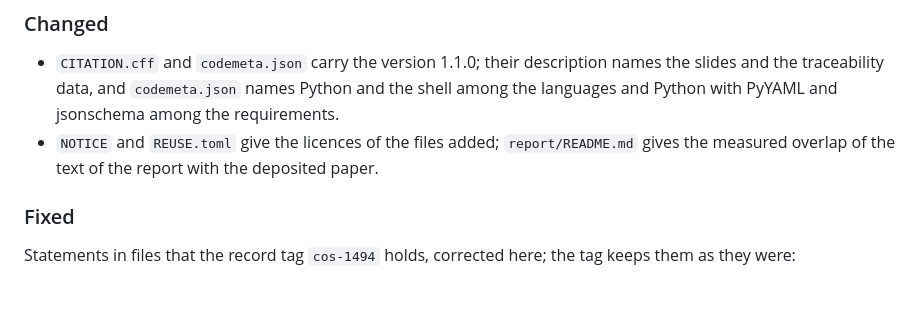
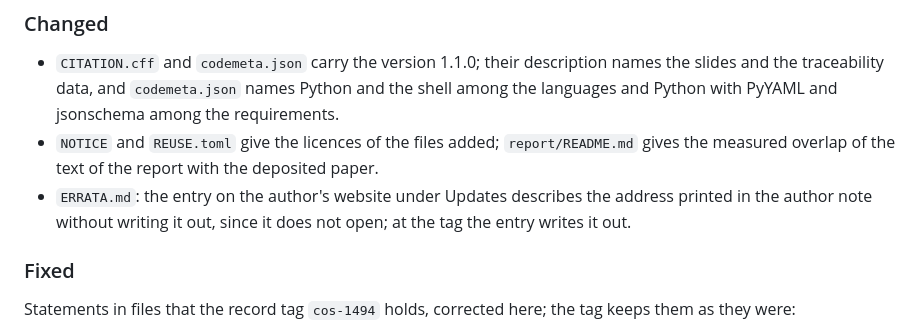
Before and after one commit to mtorun0x7cd/anti-skid-verification, a Markdown page: CHANGELOG.md, the part around the change. GitHub-like rendering; blank space fills up the shorter version.

```diff
--- a/CHANGELOG.md
+++ b/CHANGELOG.md
@@ -18,6 +18,7 @@ This repository was recreated with a new history on 2026-10-05; the earlier rele
 
 - `CITATION.cff` and `codemeta.json` carry the version 1.1.0; their description names the slides and the traceability data, and `codemeta.json` names Python and the shell among the languages and Python with PyYAML and jsonschema among the requirements.
 - `NOTICE` and `REUSE.toml` give the licences of the files added; `report/README.md` gives the measured overlap of the text of the report with the deposited paper.
+- `ERRATA.md`: the entry on the author's website under Updates describes the address printed in the author note without writing it out, since it does not open; at the tag the entry writes it out.
 
 ### Fixed
 
```
Also changed, not shown: ERRATA.md (+1 -1 lines).
